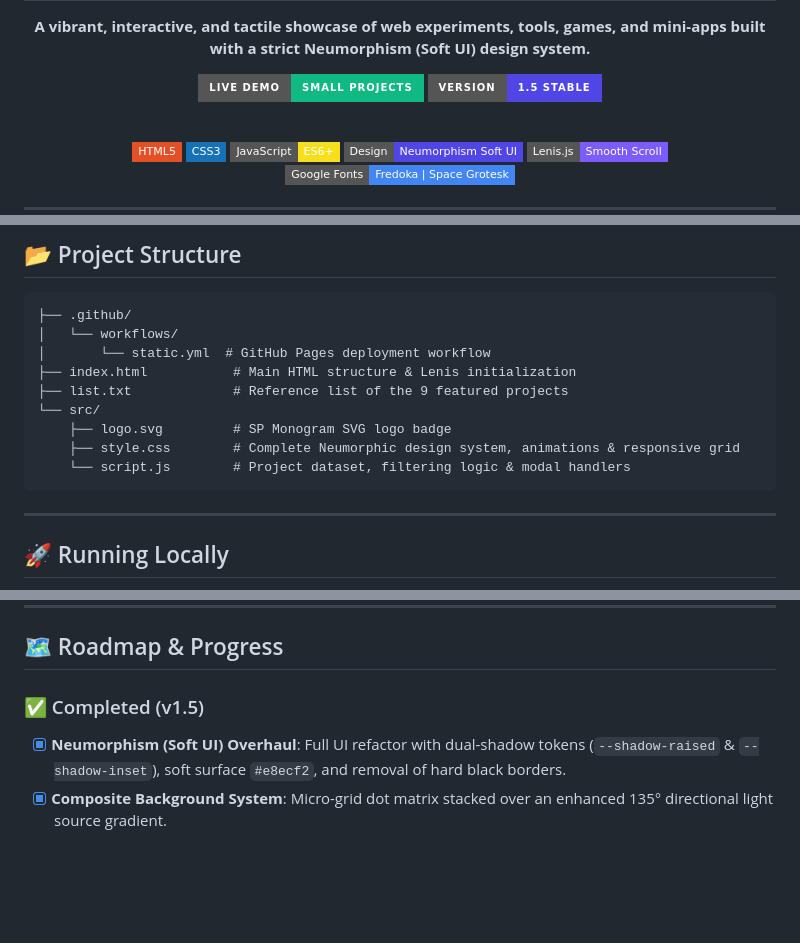
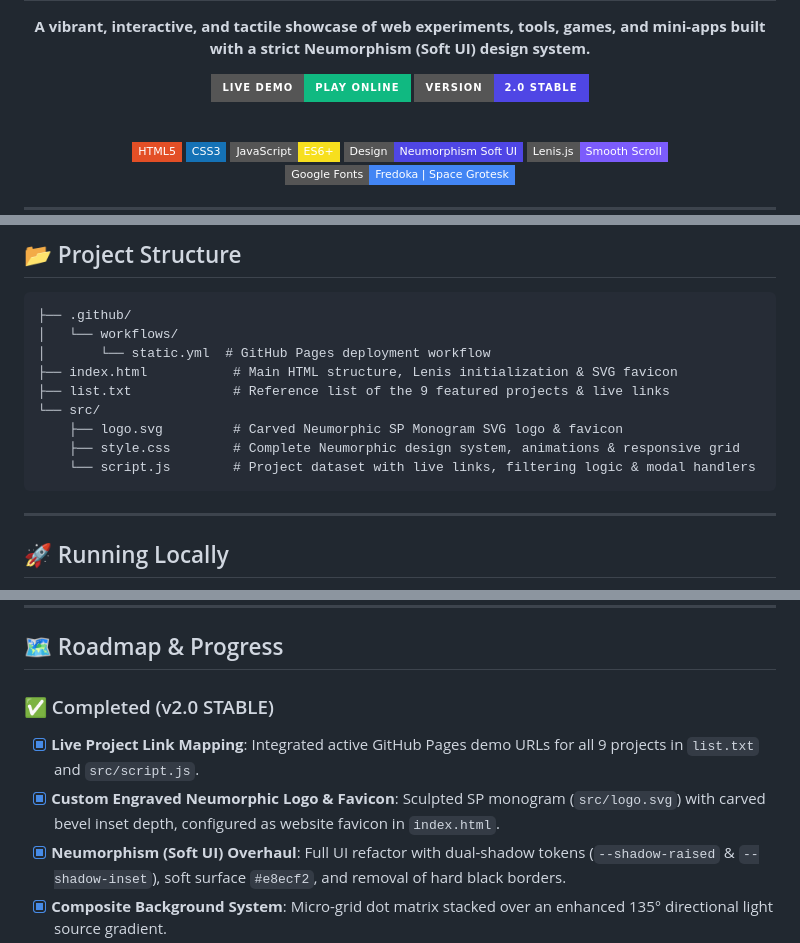
Before and after one commit to metanef/small-projects, a Markdown page: README.md, 3 parts joined by grey strips. Drawn GitHub-style; badges without logos; blank space fills up the shorter version.

Commit message:
docs: release version 2.0 STABLE with updated README, logo, favicon and live links

````diff
--- a/README.md
+++ b/README.md
@@ -6,8 +6,8 @@
 
   **A vibrant, interactive, and tactile showcase of web experiments, tools, games, and mini-apps built with a strict Neumorphism (Soft UI) design system.**
 
-  [![Live Demo](https://img.shields.io/badge/Live_Demo-small_projects-10b981?style=for-the-badge&logo=githubpages&logoColor=white)](https://metanef.github.io/small-projects/)
-  [![v1.5](https://img.shields.io/badge/VERSION-1.5_STABLE-4f46e5?style=for-the-badge)](#)
+  [![Live Demo](https://img.shields.io/badge/Live_Demo-play_online-10b981?style=for-the-badge&logo=githubpages&logoColor=white)](https://metanef.github.io/small-projects/)
+  [![v2.0](https://img.shields.io/badge/VERSION-2.0_STABLE-4f46e5?style=for-the-badge)](#)
 
   <br />
 
@@ -80,12 +81,12 @@ Try the application live: **[Small Projects Portfolio](https://metanef.github.io
 ├── .github/
 │   └── workflows/
 │       └── static.yml  # GitHub Pages deployment workflow
-├── index.html           # Main HTML structure & Lenis initialization
-├── list.txt             # Reference list of the 9 featured projects
+├── index.html           # Main HTML structure, Lenis initialization & SVG favicon
+├── list.txt             # Reference list of the 9 featured projects & live links
 └── src/
-    ├── logo.svg         # SP Monogram SVG logo badge
+    ├── logo.svg         # Carved Neumorphic SP Monogram SVG logo & favicon
     ├── style.css        # Complete Neumorphic design system, animations & responsive grid
-    └── script.js        # Project dataset, filtering logic & modal handlers
+    └── script.js        # Project dataset with live links, filtering logic & modal handlers
 ```
 
 ---
@@ -106,7 +107,9 @@ npx serve .
 
 ## 🗺️ Roadmap & Progress
 
-### ✅ Completed (v1.5)
+### ✅ Completed (v2.0 STABLE)
+- [x] **Live Project Link Mapping**: Integrated active GitHub Pages demo URLs for all 9 projects in `list.txt` and `src/script.js`.
+- [x] **Custom Engraved Neumorphic Logo & Favicon**: Sculpted SP monogram (`src/logo.svg`) with carved bevel inset depth, configured as website favicon in `index.html`.
 - [x] **Neumorphism (Soft UI) Overhaul**: Full UI refactor with dual-shadow tokens (`--shadow-raised` & `--shadow-inset`), soft surface `#e8ecf2`, and removal of hard black borders.
 - [x] **Composite Background System**: Micro-grid dot matrix stacked over an enhanced 135° directional light source gradient.
 - [x] **Pop-up UI Polish**: Repositioned close button to the bottom-right of the modal card and streamlined action buttons.
````
Also changed, not shown: other parts of README.md (+16 -15 lines).
